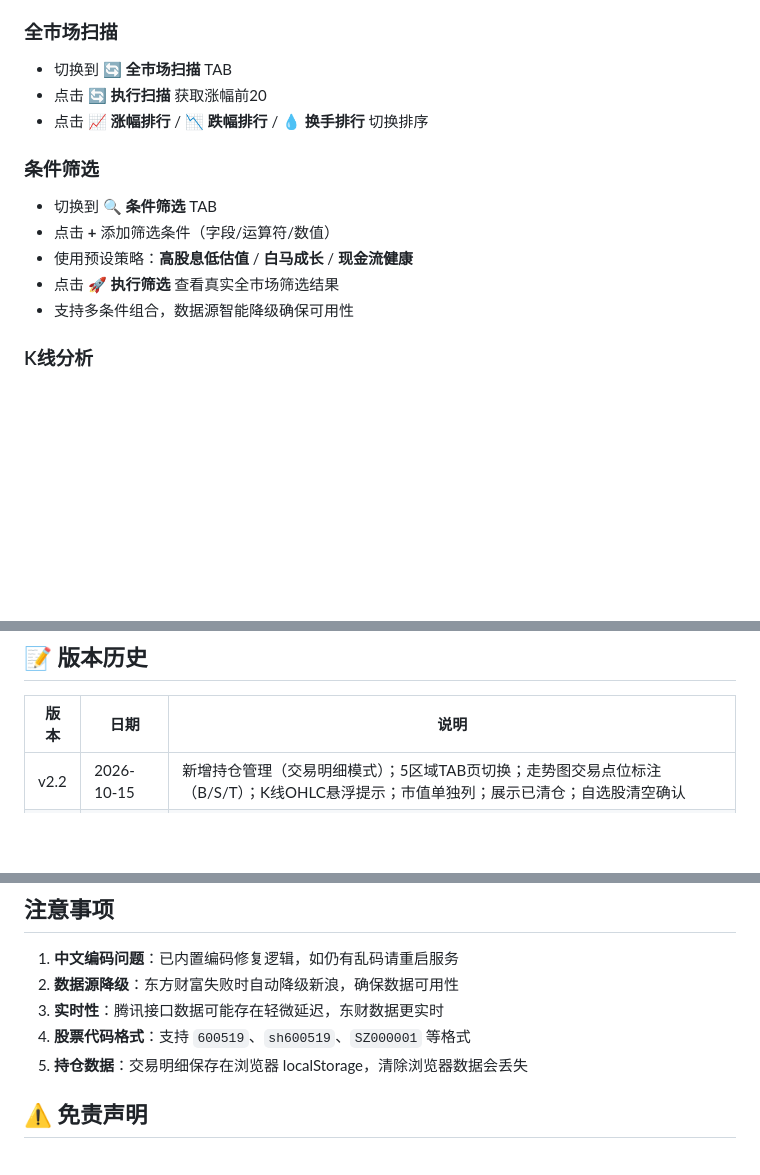
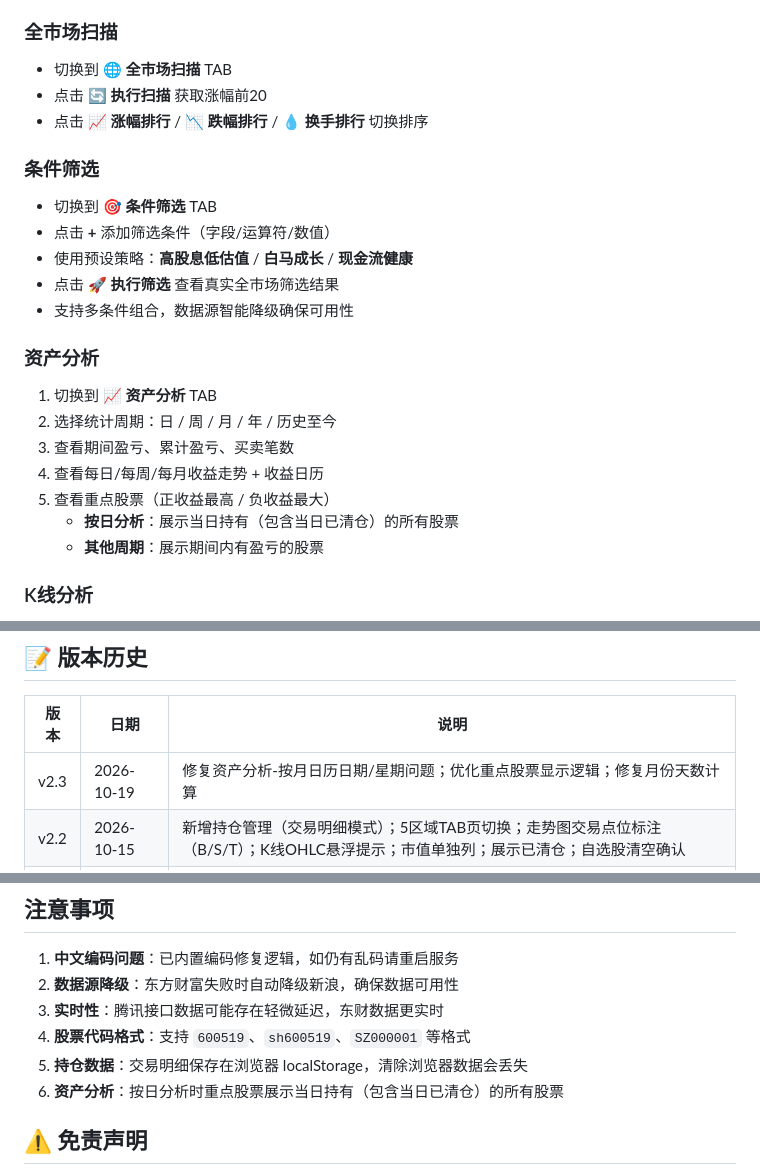
Before and after one commit to Jing-8866/a_stock, a Markdown page: README.md, 3 parts joined by grey strips. GitHub-like rendering; blank space fills up the shorter version.

```diff
--- a/README.md
+++ b/README.md
@@ -171,16 +189,25 @@ node api-server.js
 7. 录入交易时若股票不在自选股中会自动加入
 
 ### 全市场扫描
-- 切换到 **🔄 全市场扫描** TAB
+- 切换到 **🌐 全市场扫描** TAB
 - 点击 **🔄 执行扫描** 获取涨幅前20
 - 点击 **📈 涨幅排行** / **📉 跌幅排行** / **💧 换手排行** 切换排序
 
 ### 条件筛选
-- 切换到 **🔍 条件筛选** TAB
+- 切换到 **🎯 条件筛选** TAB
 - 点击 **+** 添加筛选条件（字段/运算符/数值）
 - 使用预设策略：**高股息低估值** / **白马成长** / **现金流健康**
 - 点击 **🚀 执行筛选** 查看真实全市场筛选结果
 - 支持多条件组合，数据源智能降级确保可用性
+
+### 资产分析
+1. 切换到 **📈 资产分析** TAB
+2. 选择统计周期：日 / 周 / 月 / 年 / 历史至今
+3. 查看期间盈亏、累计盈亏、买卖笔数
+4. 查看每日/每周/每月收益走势 + 收益日历
+5. 查看重点股票（正收益最高 / 负收益最大）
+   - **按日分析**：展示当日持有（包含当日已清仓）的所有股票
+   - **其他周期**：展示期间内有盈亏的股票
 
 ### K线分析
 - 在单股分析结果区切换走势图周期：**分时** / **五日** / **日K** / **周K** / **月K**
@@ -202,6 +229,7 @@ node api-server.js
 
 | 版本 | 日期 | 说明 |
 |------|------|------|
+| v2.3 | 2026-10-19 | 修复资产分析-按月日历日期/星期问题；优化重点股票显示逻辑；修复月份天数计算 |
 | v2.2 | 2026-10-15 | 新增持仓管理（交易明细模式）；5区域TAB页切换；走势图交易点位标注（B/S/T）；K线OHLC悬浮提示；市值单独列；展示已清仓；自选股清空确认 |
 | v2.1 | 2026-10-08 | 新增K线分析、智能搜索；多数据源智能降级；GBK编码修复；条件筛选真实全市场数据；自选股立即显示；股票显示市场归属 |
 | v2.0 | 2026-10-08 | 接入实时行情、增加静态托管、修复中文乱码、完善前端交互 |
@@ -255,6 +283,7 @@ node api-server.js
 3. **实时性**：腾讯接口数据可能存在轻微延迟，东财数据更实时
 4. **股票代码格式**：支持 `600519`、`sh600519`、`SZ000001` 等格式
 5. **持仓数据**：交易明细保存在浏览器 localStorage，清除浏览器数据会丢失
+6. **资产分析**：按日分析时重点股票展示当日持有（包含当日已清仓）的所有股票
 
 ## ⚠️ 免责声明
 
```
Also changed, not shown: other parts of README.md (+30 -12 lines).
